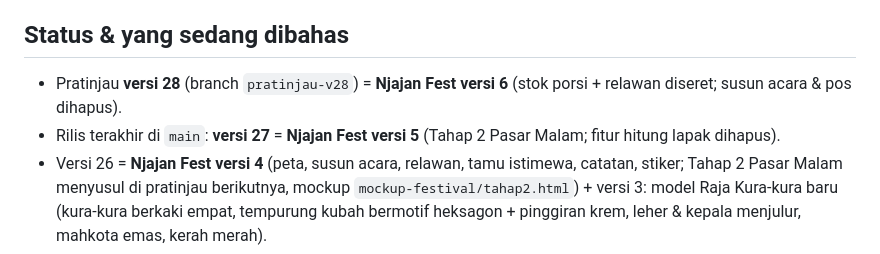
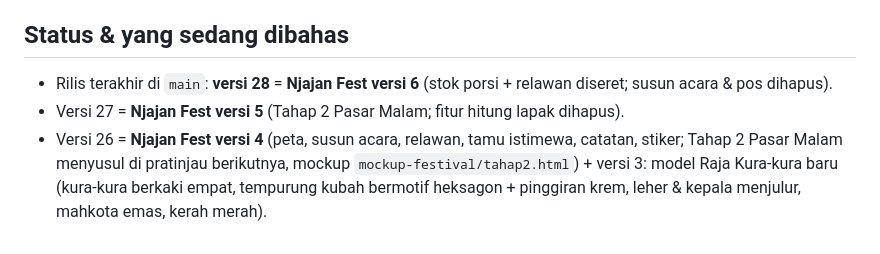
Before and after one commit to radmahardika/Game-Aca, a Markdown page: CLAUDE.md, the part around the change. Rendered like a GitHub page.

Commit message:
Rilis versi 28: Njajan Fest versi 6 (stok porsi, relawan diseret)
Co-Authored-By: Claude Opus 5.5 <noreply@anthropic.com>
Claude-Session: https://claude.ai/code/session_012A5oLvFCU8v62NfLHPHhyn

```diff
--- a/CLAUDE.md
+++ b/CLAUDE.md
@@ -224,8 +224,8 @@ Game terpisah (link: https://radmahardika.github.io/Game-Aca/njajan-fest/), vers
 
 ## Status & yang sedang dibahas
 
-- Pratinjau **versi 28** (branch `pratinjau-v28`) = **Njajan Fest versi 6** (stok porsi + relawan diseret; susun acara & pos dihapus).
-- Rilis terakhir di `main`: **versi 27** = **Njajan Fest versi 5** (Tahap 2 Pasar Malam; fitur hitung lapak dihapus).
+- Rilis terakhir di `main`: **versi 28** = **Njajan Fest versi 6** (stok porsi + relawan diseret; susun acara & pos dihapus).
+- Versi 27 = **Njajan Fest versi 5** (Tahap 2 Pasar Malam; fitur hitung lapak dihapus).
 - Versi 26 = **Njajan Fest versi 4** (peta, susun acara, relawan, tamu istimewa, catatan,
   stiker; Tahap 2 Pasar Malam menyusul di pratinjau berikutnya, mockup `mockup-festival/tahap2.html`) + versi 3: model Raja Kura-kura baru (kura-kura berkaki empat,
   tempurung kubah bermotif heksagon + pinggiran krem, leher & kepala menjulur, mahkota emas, kerah merah).
```
